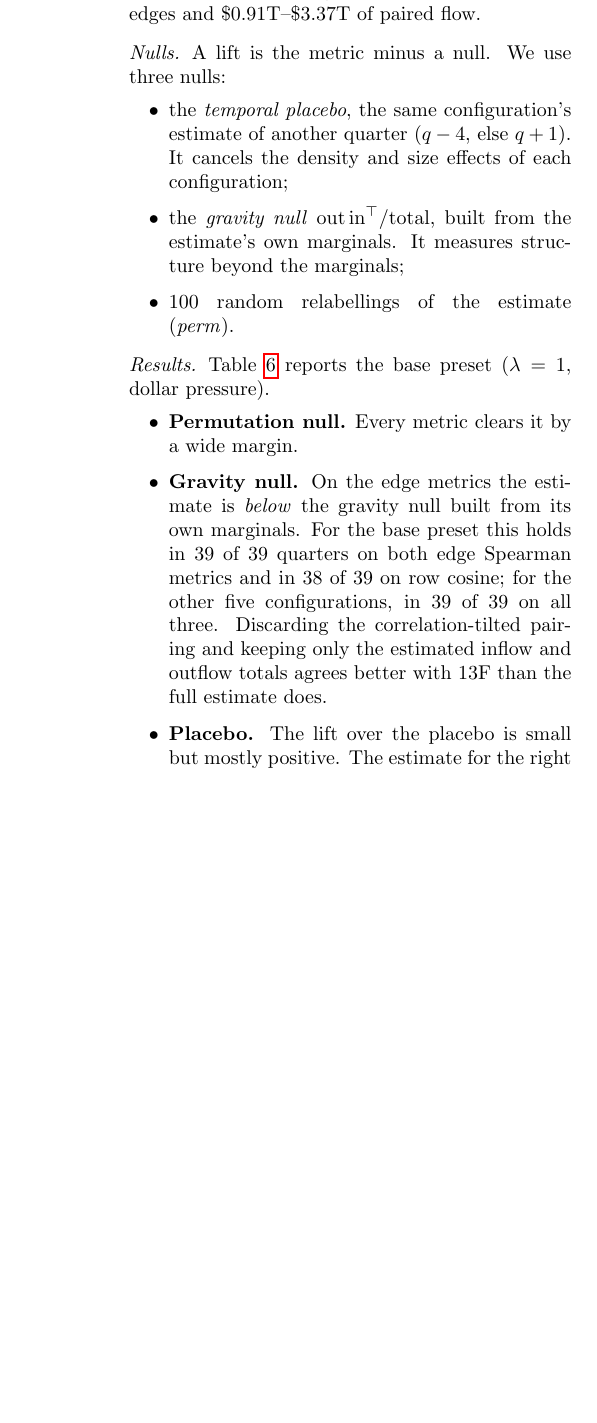
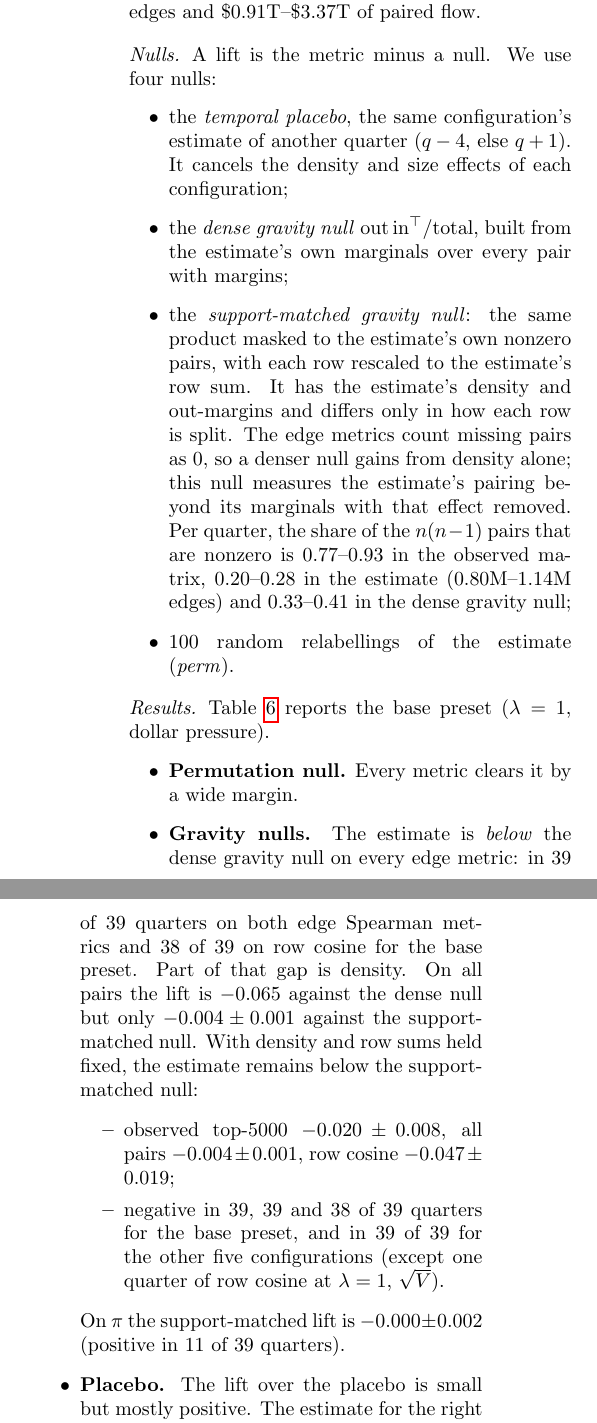
Before and after one commit to karametebkaan/marketrank, a LaTeX paper (paper/marketrank.tex): part of one column of page 14 of 17 before the commit and two parts of the columns of page 14 of 17 after it, the two joined at a grey line, cut so that both start at the same text, the shorter picture padded with empty space. Compiled offline with pdfLaTeX.

Commit message:
results(13f): support-matched gravity null; reinterpret pairing from the new run
Rerun at 091fbed. With density and row sums held fixed, the estimate stays
below its own marginals on its own support: observed top-5000 -0.020,
all pairs -0.004, row cosine -0.047 (base; negative in 39/39/38 of 39
quarters, 39/39 for the other configs but one row-cosine quarter). Most of
the dense-null gap on all pairs (-0.065) was density. Densities reported.
README notes that the CUSIP -> ticker map has no time dimension.

Co-Authored-By: Claude Opus 5.5 (1M context) <noreply@anthropic.com>

```diff
--- a/paper/marketrank.tex
+++ b/paper/marketrank.tex
@@ -561,17 +561,23 @@ The flows of Section~\ref{Section:flows} are inferred from bars. SEC Form 13F~\c
 \end{itemize}
 Thirty-nine quarters, 2016Q4--2026Q2, have a previous quarter and enough warm-up. Each has 4,313--9,006 managers, 3.08M--3.71M observed edges and \$0.91T--\$3.37T of paired flow.
 
-\paragraph{Nulls} A lift is the metric minus a null. We use three nulls:
+\paragraph{Nulls} A lift is the metric minus a null. We use four nulls:
 \begin{itemize}
 \item the \emph{temporal placebo}, the same configuration's estimate of another quarter ($q-4$, else $q+1$). It cancels the density and size effects of each configuration;
-\item the \emph{gravity null} $\mathrm{out}\,\mathrm{in}^\top/\text{total}$, built from the estimate's own marginals. It measures structure beyond the marginals;
+\item the \emph{dense gravity null} $\mathrm{out}\,\mathrm{in}^\top/\text{total}$, built from the estimate's own marginals over every pair with margins;
+\item the \emph{support-matched gravity null}: the same product masked to the estimate's own nonzero pairs, with each row rescaled to the estimate's row sum. It has the estimate's density and out-margins and differs only in how each row is split. The edge metrics count missing pairs as 0, so a denser null gains from density alone; this null measures the estimate's pairing beyond its marginals with that effect removed. Per quarter, the share of the $n(n-1)$ pairs that are nonzero is 0.77--0.93 in the observed matrix, 0.20--0.28 in the estimate (0.80M--1.14M edges) and 0.33--0.41 in the dense gravity null;
 \item 100 random relabellings of the estimate (\emph{perm}).
 \end{itemize}
 
 \paragraph{Results} Table~\ref{Table:13f} reports the base preset ($\lambda=1$, dollar pressure).
 \begin{itemize}
 \item \textbf{Permutation null.} Every metric clears it by a wide margin.
-\item \textbf{Gravity null.} On the edge metrics the estimate is \emph{below} the gravity null built from its own marginals. For the base preset this holds in 39 of 39 quarters on both edge Spearman metrics and in 38 of 39 on row cosine; for the other five configurations, in 39 of 39 on all three. Discarding the correlation-tilted pairing and keeping only the estimated inflow and outflow totals agrees better with 13F than the full estimate does.
+\item \textbf{Gravity nulls.} The estimate is \emph{below} the dense gravity null on every edge metric: in 39 of 39 quarters on both edge Spearman metrics and 38 of 39 on row cosine for the base preset. Part of that gap is density. On all pairs the lift is $-0.065$ against the dense null but only $-0.004\pm0.001$ against the support-matched null. With density and row sums held fixed, the estimate remains below the support-matched null:
+\begin{itemize}
+\item observed top-5000 $-0.020\pm0.008$, all pairs $-0.004\pm0.001$, row cosine $-0.047\pm0.019$;
+\item negative in 39, 39 and 38 of 39 quarters for the base preset, and in 39 of 39 for the other five configurations (except one quarter of row cosine at $\lambda=1$, $\sqrt{V}$).
+\end{itemize}
+On $\pi$ the support-matched lift is $-0.000\pm0.002$ (positive in 11 of 39 quarters).
 \item \textbf{Placebo.} The lift over the placebo is small but mostly positive. The estimate for the right quarter beats another quarter's estimate by 0.01--0.04 on the edge metrics and 0.045 on $\pi$. The lift is positive in 24--36 of 39 quarters, depending on the metric.
 \end{itemize}
 
```
Also changed, not shown: README.md, paper/marketrank.tex (22 more changed lines).
